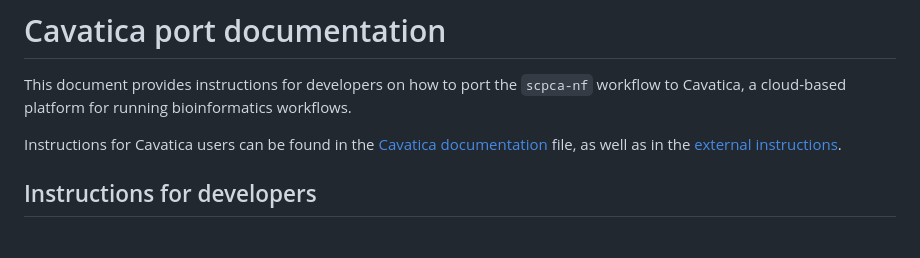
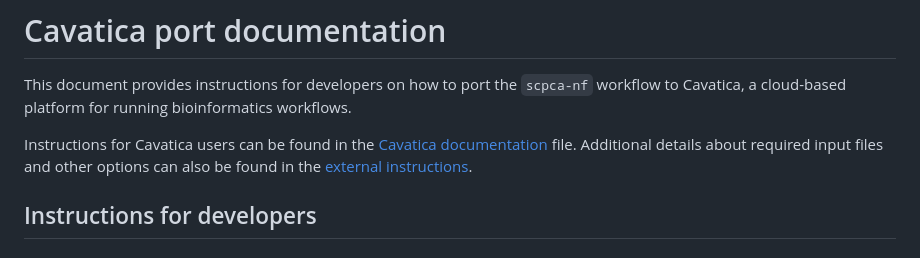
Before and after one commit to AlexsLemonade/scpca-nf, a Markdown page: cavatica/README.md, the part around the change. GitHub-like rendering.

Commit message:
Apply suggestions from code review
Co-authored-by: Ally Hawkins <54039191+allyhawkins@users.noreply.github.com>

```diff
--- a/cavatica/README.md
+++ b/cavatica/README.md
@@ -2,7 +2,8 @@
 
 This document provides instructions for developers on how to port the `scpca-nf` workflow to Cavatica, a cloud-based platform for running bioinformatics workflows.
 
-Instructions for Cavatica users can be found in the [Cavatica documentation](sb_doc.md) file, as well as in the [external instructions](../external-instructions.md).
+Instructions for Cavatica users can be found in the [Cavatica documentation](sb_doc.md) file.
+Additional details about required input files and other options can also be found in the [external instructions](../external-instructions.md).
 
 ## Instructions for developers
 
```
Also changed, not shown: cavatica/sb_doc.md (+2 -2 lines).
